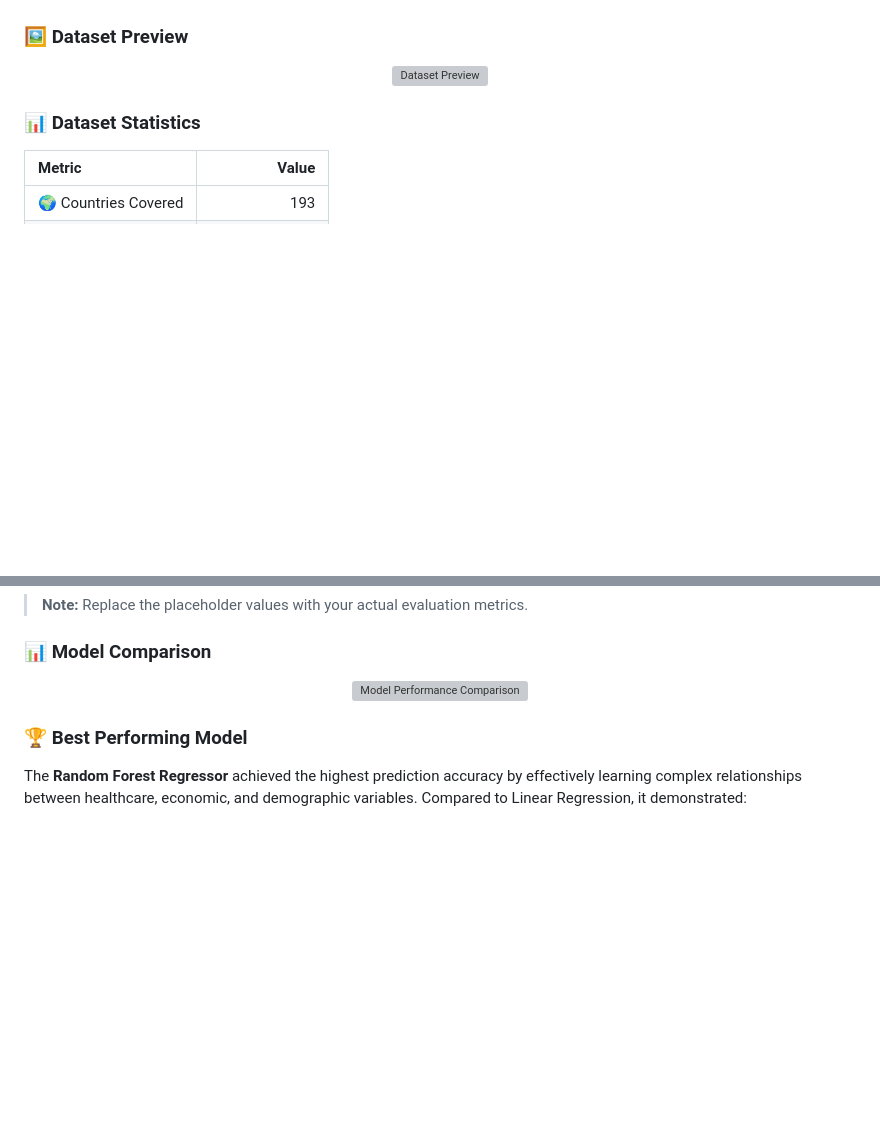
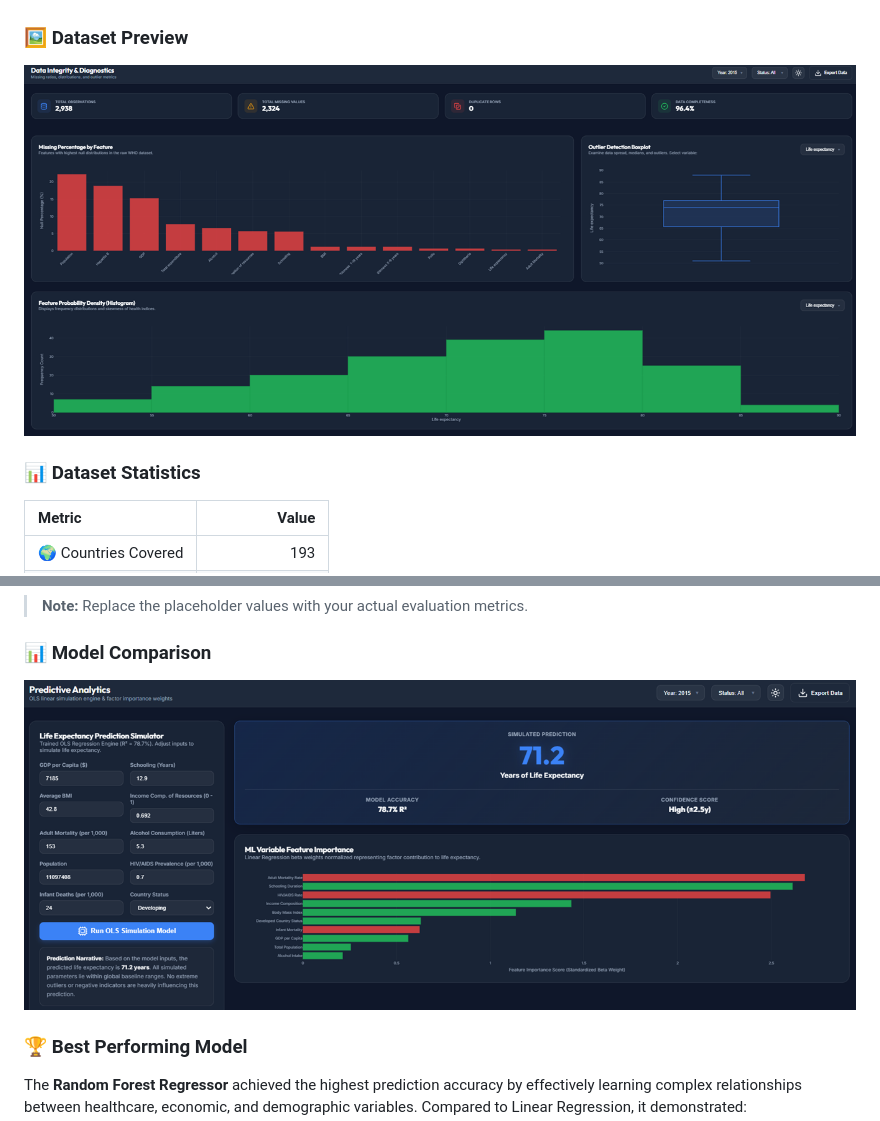
Before and after one commit to aditya-sharma-hub/Life-Expectancy-Analysis, a Markdown page: README.md, 2 parts joined by grey strips. Drawn GitHub-style; blank space fills up the shorter version; grey boxes are pictures that could not be loaded.

```diff
--- a/README.md
+++ b/README.md
@@ -79,7 +79,7 @@ This dataset is widely used for **regression**, **public health analytics**, and
 ### 🖼️ Dataset Preview
 
 <p align="center">
-  <img src="images/dataset_preview.png" width="900" alt="Dataset Preview">
+  <img src="assets/images/data_quality.png" width="100%">
 </p>
 
 ### 📊 Dataset Statistics
@@ -192,7 +192,7 @@ To predict life expectancy, two supervised machine learning algorithms were impl
 ### 📊 Model Comparison
 
 <p align="center">
-  <img src="images/model_performance.png" width="750" alt="Model Performance Comparison">
+  <img src="assets/images/prediction.png" width="100%">
 </p>
 
 ### 🏆 Best Performing Model
```
Also changed, not shown: other parts of README.md (+6 -6 lines).
